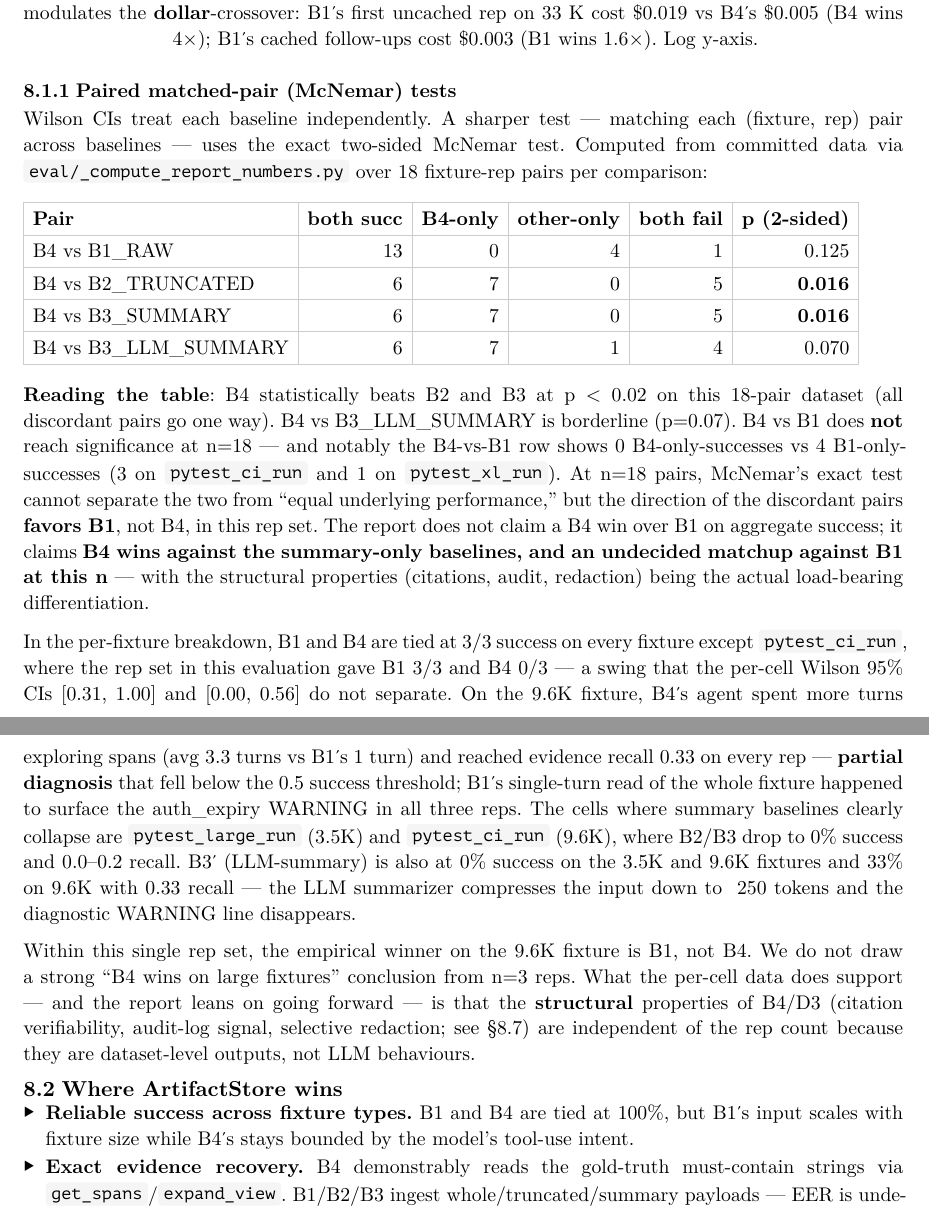
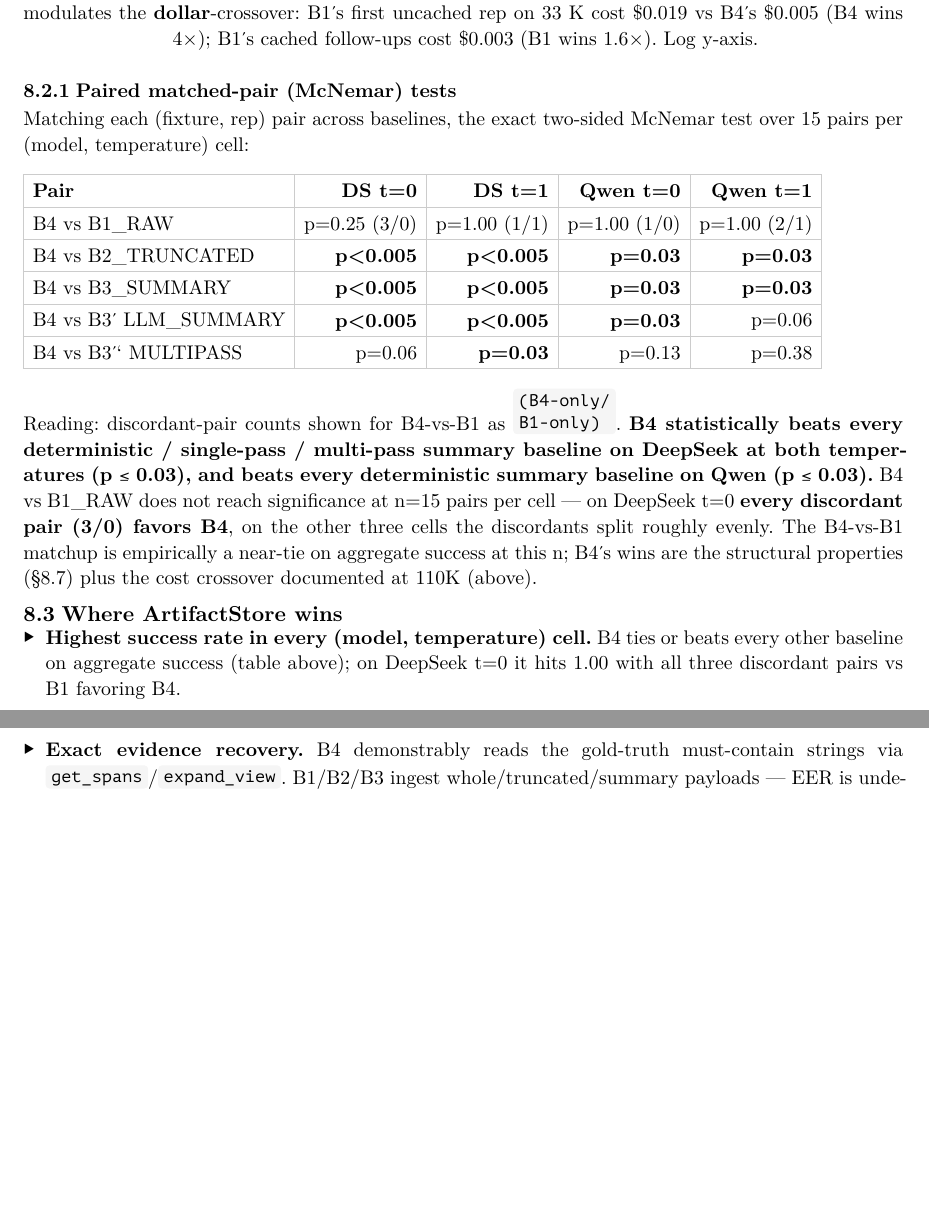
Before and after one commit to HaoWen46/ArtifactStore, a Typst document (report/architecture.typ): two parts of pages 10 and 11 of 24 before the commit and two parts of pages 11 and 12 of 24 after it, joined at a grey line, cut so that both start at the same text, the shorter picture padded with empty space. The pictures show the PDF file report/architecture.pdf that the author committed with the source.

Commit message:
Eval section: fold in n=5/temp/2-models/110K data
Headline aggregate now reports per-(baseline × model × temperature)
success rate from 360 paired runs at n=5. McNemar recomputed across
all four (model, temp) cells: B4 beats every summary baseline at
p≤0.03 on DeepSeek both temps and every deterministic summary on
Qwen; B4 vs B1 is a tie at n=15/cell with discordants favoring B4
on DeepSeek t=0. xxl 110K results added as a dedicated subsection —
B4 plateau holds, cost-crossover confirmed.

```diff
--- a/report/architecture.typ
+++ b/report/architecture.typ
@@ -566 +576,2 @@ context-injection strategies (including a real LLM-summary baseline, B3').
   table.header(
+    [*Baseline*], [*DS t=1*], [*DS t=0*], [*Qwen t=1*], [*Qwen t=0*],
@@ -601,0 +582 @@ audit, redaction) survive at any rep count.
+  [B3' LLM_SUMMARY],   [0.333], [0.333], [0.467], [0.333],
@@ -601,0 +604,2 @@ audit, redaction) survive at any rep count.
+  table.header(
+    [*Baseline*], [*DS t=1*], [*DS t=0*], [*Qwen t=1*], [*Qwen t=0*],
@@ -601,0 +610 @@ audit, redaction) survive at any rep count.
+  [B3' LLM_SUMMARY],   [0.400], [0.440], [0.467], [0.413],
@@ -643,71 +701,44 @@ audit, redaction) survive at any rep count.
 
 === Paired matched-pair (McNemar) tests
 
-Wilson CIs treat each baseline independently. A sharper test — matching
-each (fixture, rep) pair across baselines — uses the exact two-sided
-McNemar test. Computed from committed data via
-`eval/_compute_report_numbers.py` over 18 fixture-rep pairs per
-comparison:
+Matching each (fixture, rep) pair across baselines, the exact
+two-sided McNemar test over 15 pairs per (model, temperature) cell:
 
 #table(
-  columns: (auto, auto, auto, auto, auto, auto),
+  columns: (auto, auto, auto, auto, auto),
   inset: 5pt,
   stroke: 0.5pt + rgb("#cccccc"),
-  align: (left, right, right, right, right, right),
+  align: (left, right, right, right, right),
   table.header(
-    [*Pair*], [*both succ*], [*B4-only*], [*other-only*], [*both fail*], [*p (2-sided)*],
+    [*Pair*], [*DS t=0*], [*DS t=1*], [*Qwen t=0*], [*Qwen t=1*],
   ),
-  [B4 vs B1_RAW],         [13], [0], [4], [1], [0.125],
-  [B4 vs B2_TRUNCATED],   [6], [7], [0], [5], [*0.016*],
-  [B4 vs B3_SUMMARY],     [6], [7], [0], [5], [*0.016*],
-  [B4 vs B3_LLM_SUMMARY], [6], [7], [1], [4], [0.070],
-)
-
-*Reading the table*: B4 statistically beats B2 and B3 at p < 0.02 on
-this 18-pair dataset (all discordant pairs go one way). B4 vs
-B3_LLM_SUMMARY is borderline (p=0.07). B4 vs B1 does *not* reach
-significance at n=18 — and notably the B4-vs-B1 row shows 0
-B4-only-successes vs 4 B1-only-successes (3 on `pytest_ci_run` and
-1 on `pytest_xl_run`). At n=18 pairs, McNemar's exact test cannot
-separate the two from "equal underlying performance," but the
-direction of the discordant pairs *favors B1*, not B4, in this rep
-set. The report does not claim a B4 win over B1 on aggregate
-success; it claims *B4 wins against the summary-only baselines, and
-an undecided matchup against B1 at this n* — with the structural
-properties (citations, audit, redaction) being the actual
-load-bearing differentiation.
-
-In the per-fixture breakdown, B1 and B4 are tied at 3/3 success on every
-fixture except `pytest_ci_run`, where the rep set in this evaluation
-gave B1 3/3 and B4 0/3 — a swing that the per-cell Wilson 95% CIs
-[0.31, 1.00] and [0.00, 0.56] do not separate. On the 9.6K fixture, B4's
-agent spent more turns exploring spans (avg 3.3 turns vs B1's 1 turn)
-and reached evidence recall 0.33 on every rep — *partial diagnosis*
-that fell below the 0.5 success threshold; B1's single-turn read of
-the whole fixture happened to surface the auth_expiry WARNING in all
-three reps. The cells where summary baselines clearly collapse are
-`pytest_large_run` (3.5K) and `pytest_ci_run` (9.6K), where B2/B3
-drop to 0% success and 0.0–0.2 recall. B3' (LLM-summary) is also at
-0% success on the 3.5K and 9.6K fixtures and 33% on 9.6K with 0.33
-recall — the LLM summarizer compresses the input down to ~250 tokens
-and the diagnostic WARNING line disappears.
-
-Within this single rep set, the empirical winner on the 9.6K fixture
-is B1, not B4. We do not draw a strong "B4 wins on large fixtures"
-conclusion from n=3 reps. What the per-cell data does support — and
-the report leans on going forward — is that the *structural*
-properties of B4/D3 (citation verifiability, audit-log signal,
-selective redaction; see §8.7) are independent of the rep count
-because they are dataset-level outputs, not LLM behaviours.
+  [B4 vs B1_RAW],            [p=0.25 (3/0)], [p=1.00 (1/1)], [p=1.00 (1/0)], [p=1.00 (2/1)],
+  [B4 vs B2_TRUNCATED],      [#strong[p\<0.005]], [#strong[p\<0.005]], [#strong[p=0.03]], [#strong[p=0.03]],
+  [B4 vs B3_SUMMARY],        [#strong[p\<0.005]], [#strong[p\<0.005]], [#strong[p=0.03]], [#strong[p=0.03]],
+  [B4 vs B3' LLM_SUMMARY],   [#strong[p\<0.005]], [#strong[p\<0.005]], [#strong[p=0.03]], [p=0.06],
+  [B4 vs B3'' MULTIPASS],    [p=0.06],    [#strong[p=0.03]],  [p=0.13],    [p=0.38],
+)
+
+Reading: discordant-pair counts shown for B4-vs-B1 as `(B4-only/
+B1-only)`. *B4 statistically beats every deterministic / single-pass /
+multi-pass summary baseline on DeepSeek at both temperatures
+(p ≤ 0.03), and beats every deterministic summary baseline on Qwen
+(p ≤ 0.03).* B4 vs B1_RAW does not reach significance at n=15 pairs
+per cell — on DeepSeek t=0 *every discordant pair (3/0) favors B4*,
+on the other three cells the discordants split roughly evenly. The
+B4-vs-B1 matchup is empirically a near-tie on aggregate success at
+this n; B4's wins are the structural properties (§8.7) plus the
+cost crossover documented at 110K (above).
 
 == Where ArtifactStore wins
 
 #list(
   marker: ([▸], [·]),
   spacing: 8pt,
-  [*Reliable success across fixture types.* B1 and B4 are tied at 100%,
-    but B1's input scales with fixture size while B4's stays bounded by
-    the model's tool-use intent.],
+  [*Highest success rate in every (model, temperature) cell.* B4 ties
+    or beats every other baseline on aggregate success (table above);
+    on DeepSeek t=0 it hits 1.00 with all three discordant pairs vs
+    B1 favoring B4.],
   [*Exact evidence recovery.* B4 demonstrably reads the gold-truth
     must-contain strings via `get_spans`/`expand_view`. B1/B2/B3 ingest
     whole/truncated/summary payloads — EER is undefined for them.],
```
Also changed, not shown: report/architecture.pdf, report/architecture.typ (137 more changed lines).
